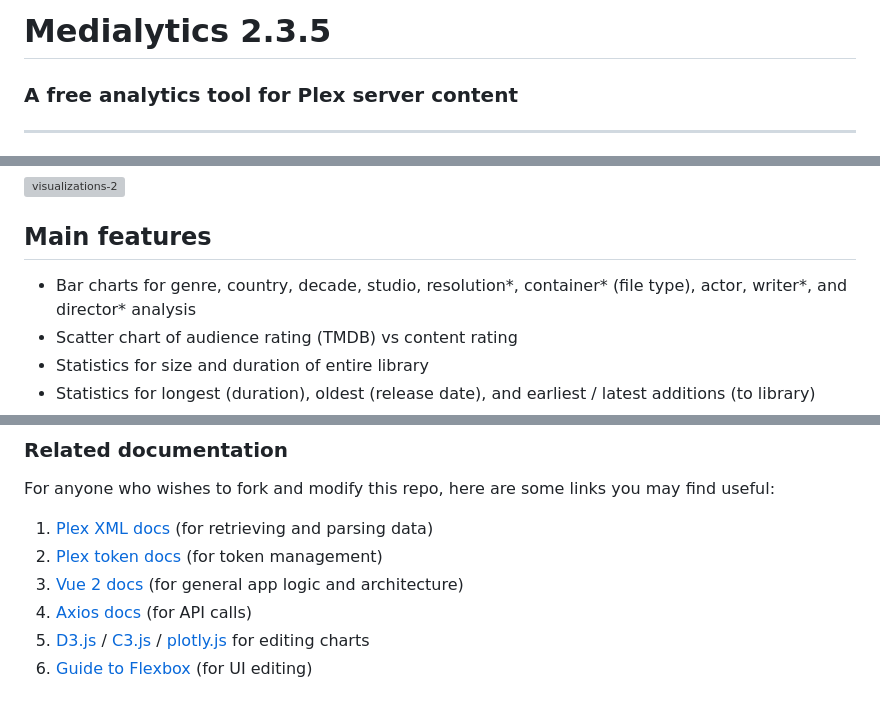
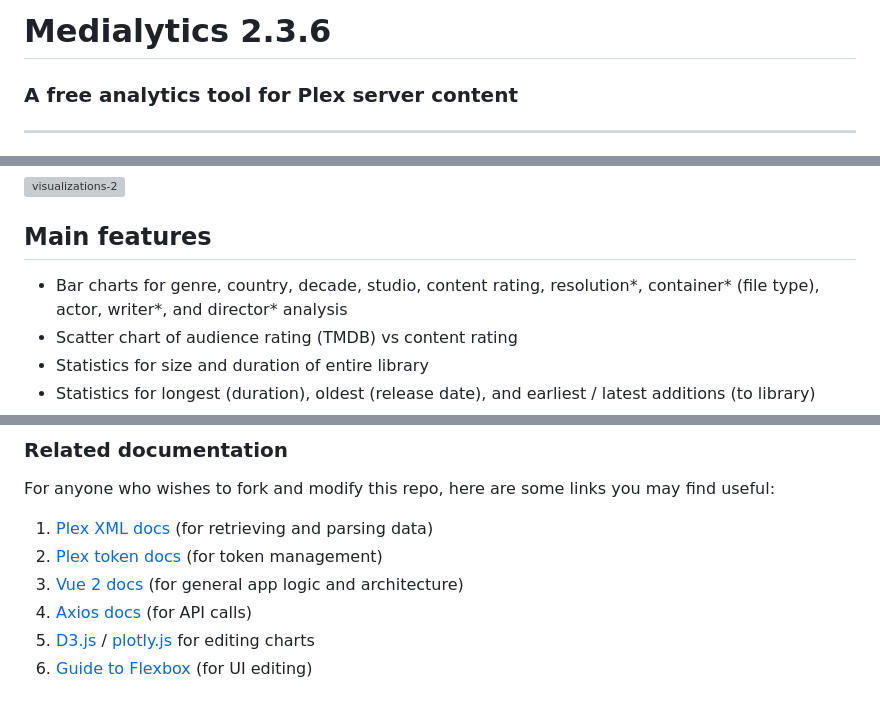
Before and after one commit to Drewpeifer/medialytics, a Markdown page: README.md, 3 parts joined by grey strips. Rendered like a GitHub page; grey boxes are pictures that could not be loaded.

```diff
--- a/README.md
+++ b/README.md
@@ -1,4 +1,4 @@
-# Medialytics 2.3.5
+# Medialytics 2.3.6
 ### A free analytics tool for Plex server content
 
 --------
@@ -14,7 +14,7 @@ runs in the browser and generates statistics specifically about the content of y
 ![visualizations-2](https://i.imgur.com/CCmDkSo.png)
 
 ## Main features
-* Bar charts for genre, country, decade, studio, resolution*, container* (file type), actor, writer*, and director* analysis
+* Bar charts for genre, country, decade, studio, content rating, resolution*, container* (file type), actor, writer*, and director* analysis
 * Scatter chart of audience rating (TMDB) vs content rating
 * Statistics for size and duration of entire library
 * Statistics for longest (duration), oldest (release date), and earliest / latest additions (to library)
@@ -152,5 +152,5 @@ For anyone who wishes to fork and modify this repo, here are some links you may
 1. [Plex token docs](https://support.plex.tv/articles/204059436-finding-an-authentication-token-x-plex-token/) (for token management)
 1. [Vue 2 docs](https://v2.vuejs.org/) (for general app logic and architecture)
 1. [Axios docs](https://axios-http.com/docs/api_intro) (for API calls)
-1. [D3.js](https://d3js.org/) / [C3.js](https://c3js.org/) / [plotly.js](https://plotly.com/javascript/) for editing charts
+1. [D3.js](https://d3js.org/) / [plotly.js](https://plotly.com/javascript/) for editing charts
 1. [Guide to Flexbox](https://css-tricks.com/snippets/css/a-guide-to-flexbox/) (for UI editing)
```
Also changed, not shown: other parts of README.md (+1 -1 lines).
